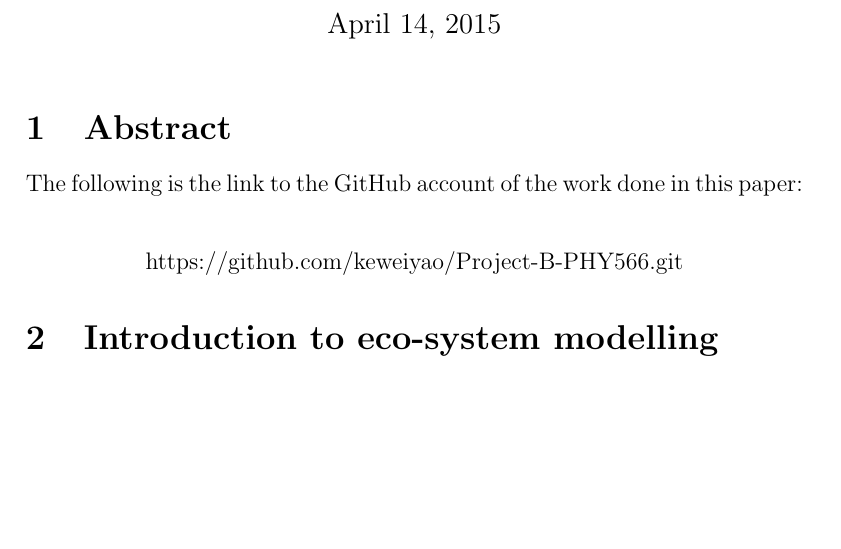
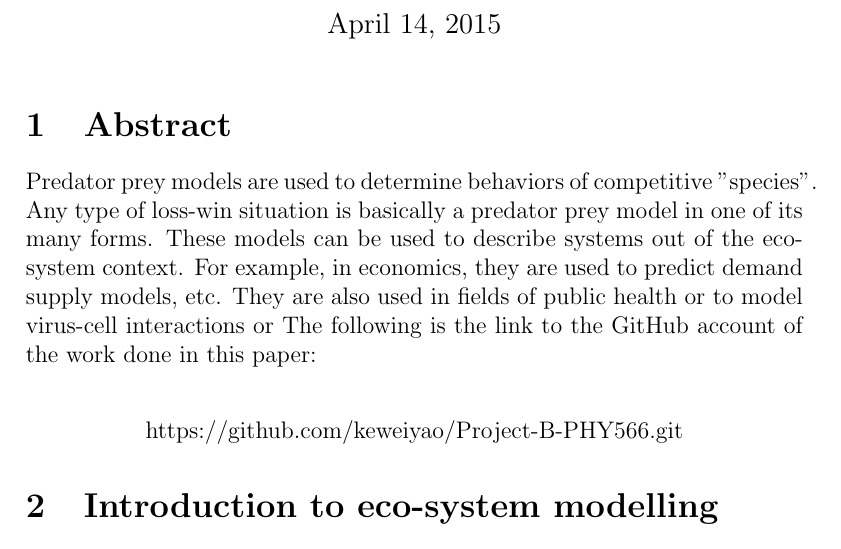
Before and after one commit to keweiyao/Project-B-PHY566, a LaTeX document (Report-B.tex): part of page 1 of 9 before the commit and part of page 1 of 10 after it, cut so that both start at the same text, the shorter picture padded with empty space. Compiled offline with pdfLaTeX.

Commit message:
Update Report-B.tex

```diff
--- a/Report-B.tex
+++ b/Report-B.tex
@@ -12,7 +12,8 @@
 
 \maketitle
 \section{Abstract}
-
+Predator prey models are used to determine behaviors of competitive "species". Any type of loss-win situation is basically a predator prey model in one of its many forms.
+These models can be used to describe systems out of the eco-system context. For example, in economics, they are used to predict demand supply models, etc. They are also used in fields of public health or to model virus-cell interactions or
 The following is the link to the GitHub account of the work done in this paper: \\
 \begin{center}
 https://github.com/keweiyao/Project-B-PHY566.git
```
